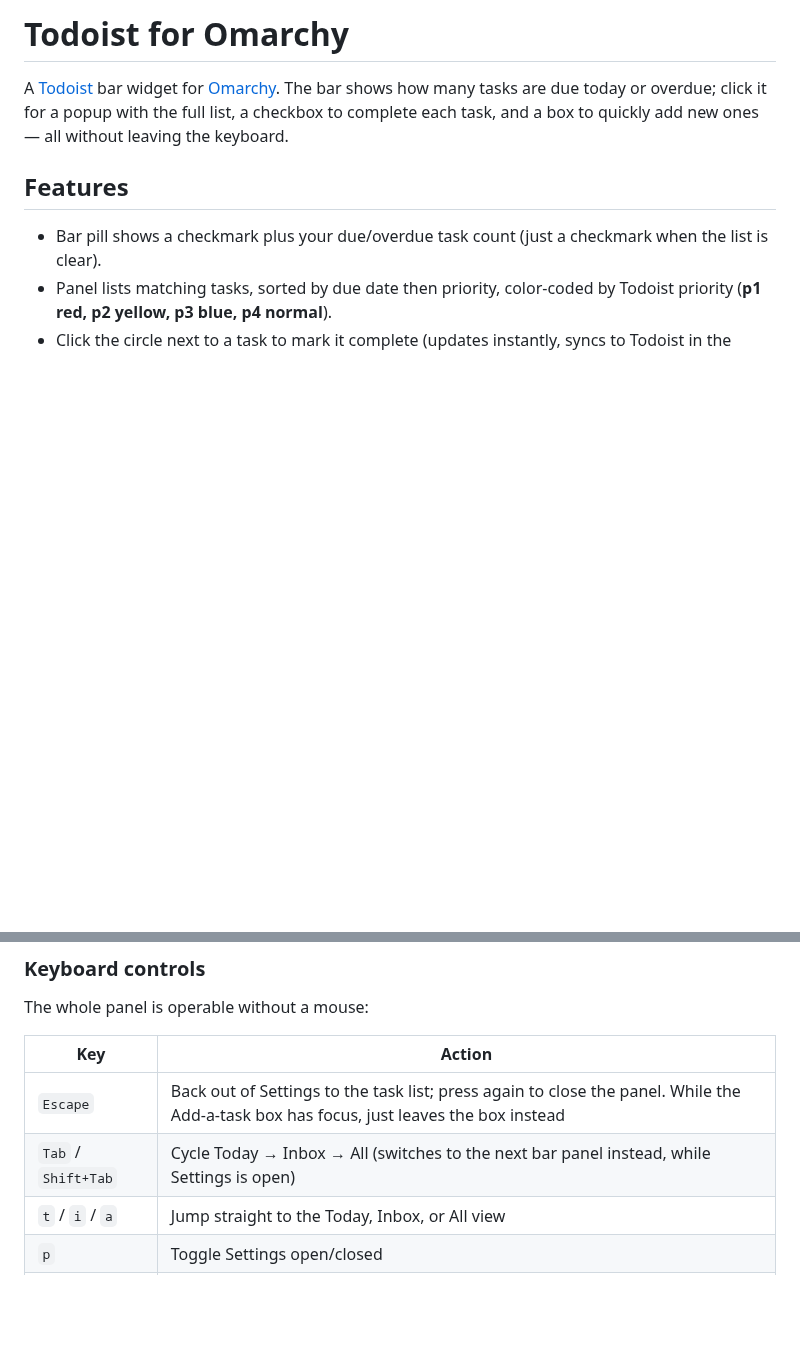
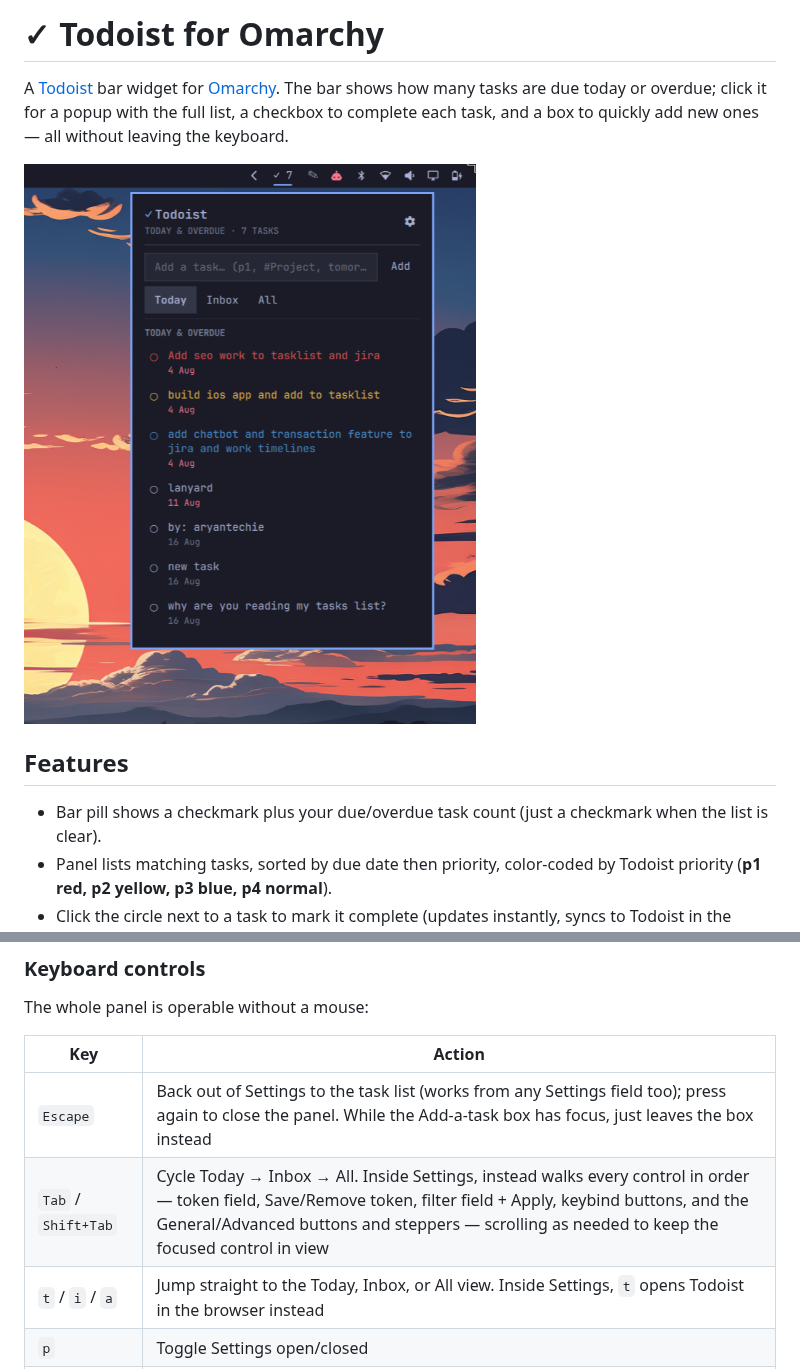
Before and after one commit to Aryan-Techie/omarchy-todoist, a Markdown page: README.md, 2 parts joined by grey strips. Drawn GitHub-style; pictures changed too: preview.png (added); blank space fills up the shorter version.

```diff
--- a/README.md
+++ b/README.md
@@ -1,9 +1,11 @@
-# Todoist for Omarchy
+# ✓ Todoist for Omarchy
 
 A [Todoist](https://www.todoist.com/) bar widget for [Omarchy](https://omarchy.org/). The
 bar shows how many tasks are due today or overdue; click it for a popup with
 the full list, a checkbox to complete each task, and a box to quickly add new
 ones — all without leaving the keyboard.
+
+![Todoist panel showing the Today view, color-coded by priority](preview.png)
 
 ## Features
 
@@ -75,9 +77,9 @@ The whole panel is operable without a mouse:
 
 | Key | Action |
 | --- | --- |
-| `Escape` | Back out of Settings to the task list; press again to close the panel. While the Add-a-task box has focus, just leaves the box instead |
-| `Tab` / `Shift+Tab` | Cycle Today → Inbox → All (switches to the next bar panel instead, while Settings is open) |
-| `t` / `i` / `a` | Jump straight to the Today, Inbox, or All view |
+| `Escape` | Back out of Settings to the task list (works from any Settings field too); press again to close the panel. While the Add-a-task box has focus, just leaves the box instead |
+| `Tab` / `Shift+Tab` | Cycle Today → Inbox → All. Inside Settings, instead walks every control in order — token field, Save/Remove token, filter field + Apply, keybind buttons, and the General/Advanced buttons and steppers — scrolling as needed to keep the focused control in view |
+| `t` / `i` / `a` | Jump straight to the Today, Inbox, or All view. Inside Settings, `t` opens Todoist in the browser instead |
 | `p` | Toggle Settings open/closed |
 | `↑`/`↓` or `k`/`j` | Move the selection up/down the task list |
 | `Enter` | Open the selected task on the Todoist website, then close the panel |
```
Also changed, not shown: checklist.md (+17 -5 lines), roadmap.md (+27 -3 lines), 2 other files.
